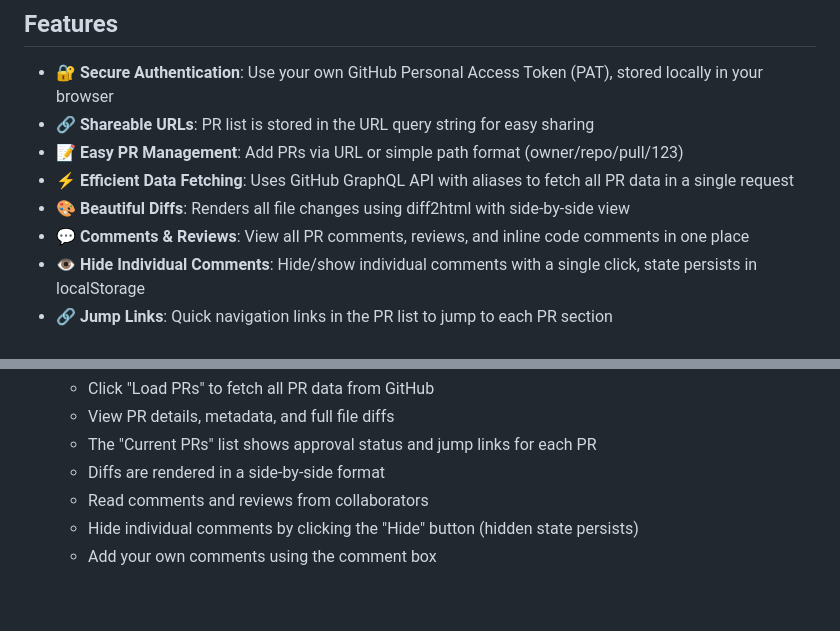
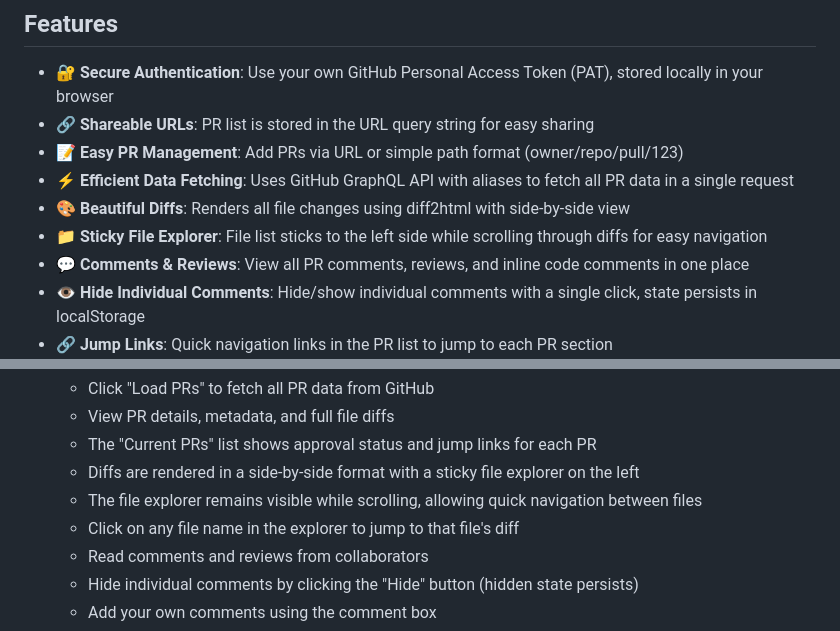
Before and after one commit to jmccardell-r7/github-combined-prs, a Markdown page: README.md, 2 parts joined by grey strips. Drawn GitHub-style; blank space fills up the shorter version.

Commit message:
Update README to document sticky file explorer feature
Co-authored-by: jmccardell-r7 <107114031+jmccardell-r7@users.noreply.github.com>

```diff
--- a/README.md
+++ b/README.md
@@ -9,6 +9,7 @@ A static site to combine and review multiple GitHub Pull Requests at once.
 - 📝 **Easy PR Management**: Add PRs via URL or simple path format (owner/repo/pull/123)
 - ⚡ **Efficient Data Fetching**: Uses GitHub GraphQL API with aliases to fetch all PR data in a single request
 - 🎨 **Beautiful Diffs**: Renders all file changes using diff2html with side-by-side view
+- 📁 **Sticky File Explorer**: File list sticks to the left side while scrolling through diffs for easy navigation
 - 💬 **Comments & Reviews**: View all PR comments, reviews, and inline code comments in one place
 - 👁️ **Hide Individual Comments**: Hide/show individual comments with a single click, state persists in localStorage
 - 🔗 **Jump Links**: Quick navigation links in the PR list to jump to each PR section
@@ -37,7 +38,9 @@ A static site to combine and review multiple GitHub Pull Requests at once.
    - Click "Load PRs" to fetch all PR data from GitHub
    - View PR details, metadata, and full file diffs
    - The "Current PRs" list shows approval status and jump links for each PR
-   - Diffs are rendered in a side-by-side format
+   - Diffs are rendered in a side-by-side format with a sticky file explorer on the left
+   - The file explorer remains visible while scrolling, allowing quick navigation between files
+   - Click on any file name in the explorer to jump to that file's diff
    - Read comments and reviews from collaborators
    - Hide individual comments by clicking the "Hide" button (hidden state persists)
    - Add your own comments using the comment box
```
